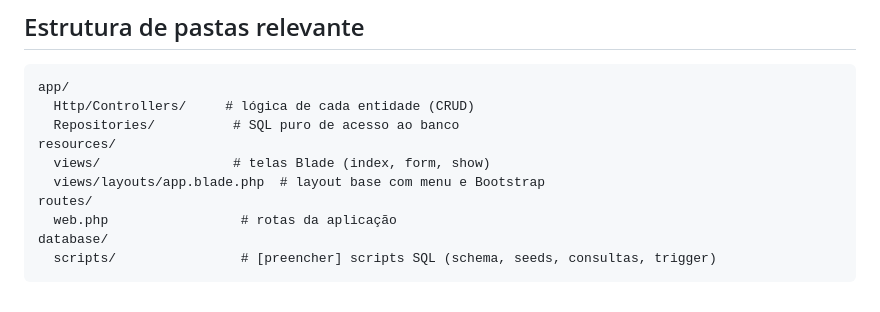
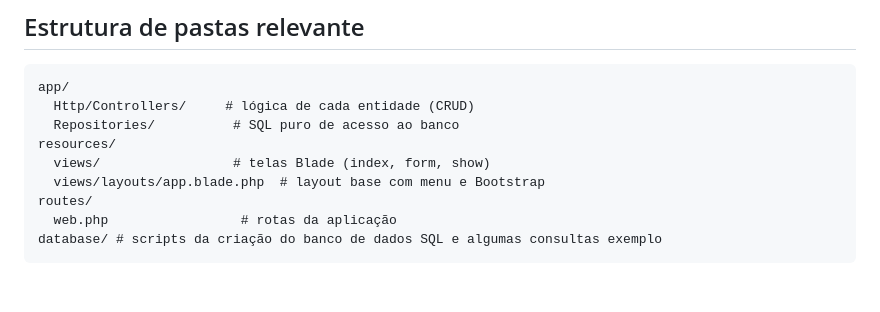
Before and after one commit to ulisses888/Projeto-Banco-de-Dados, a Markdown page: README.md, the part around the change. Drawn GitHub-style.

Commit message:
Clarify database scripts section in README
Updated database section in README to clarify SQL scripts.

````diff
--- a/README.md
+++ b/README.md
@@ -99,6 +99,5 @@ resources/
   views/layouts/app.blade.php  # layout base com menu e Bootstrap
 routes/
   web.php                 # rotas da aplicação
-database/
-  scripts/                # [preencher] scripts SQL (schema, seeds, consultas, trigger)
+database/ # scripts da criação do banco de dados SQL e algumas consultas exemplo
 ```
````
